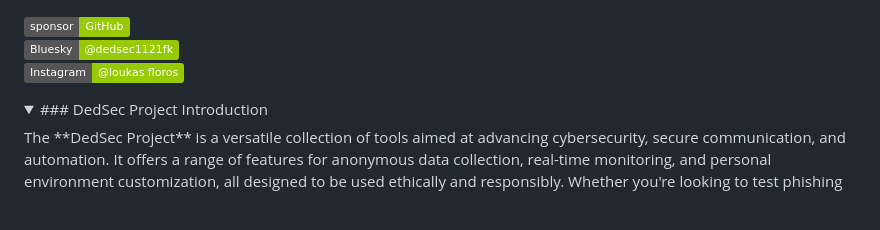
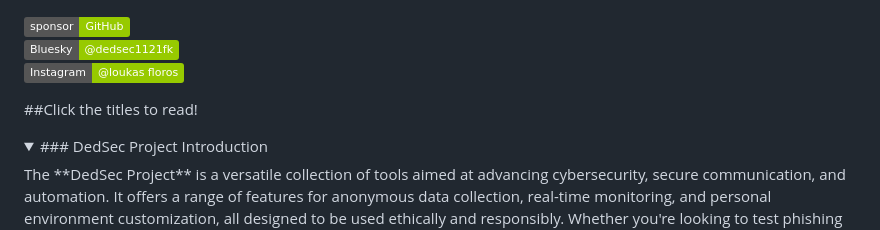
Before and after one commit to dedsec1121fk/DedSec, a Markdown page: README.md, the part around the change. GitHub-like rendering; folded sections open; badges without logos; blank space fills up the shorter version.

```diff
--- a/README.md
+++ b/README.md
@@ -1,6 +1,8 @@
 [![Sponsor](https://img.shields.io/badge/sponsor-GitHub-green)](https://github.com/sponsors/dedsec1121fk)
 [![Bluesky](https://img.shields.io/badge/Bluesky-@dedsec1121fk-green)](https://bsky.app/profile/dedsec1121fk.bsky.social)
 [![Instagram](https://img.shields.io/badge/Instagram-@loukas_floros-green)](https://www.instagram.com/loukas_floros/profilecard/?igsh=MnR2eTdxaTN5ZHZi)
+
+##Click the titles to read!
 
 <details>
   <summary>### DedSec Project Introduction</summary>
```
